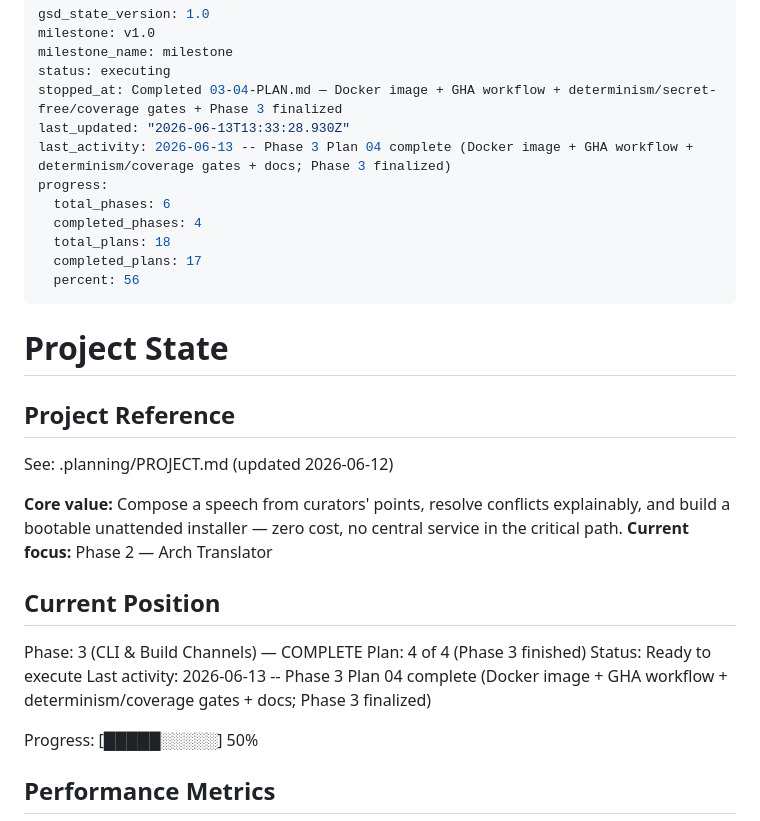
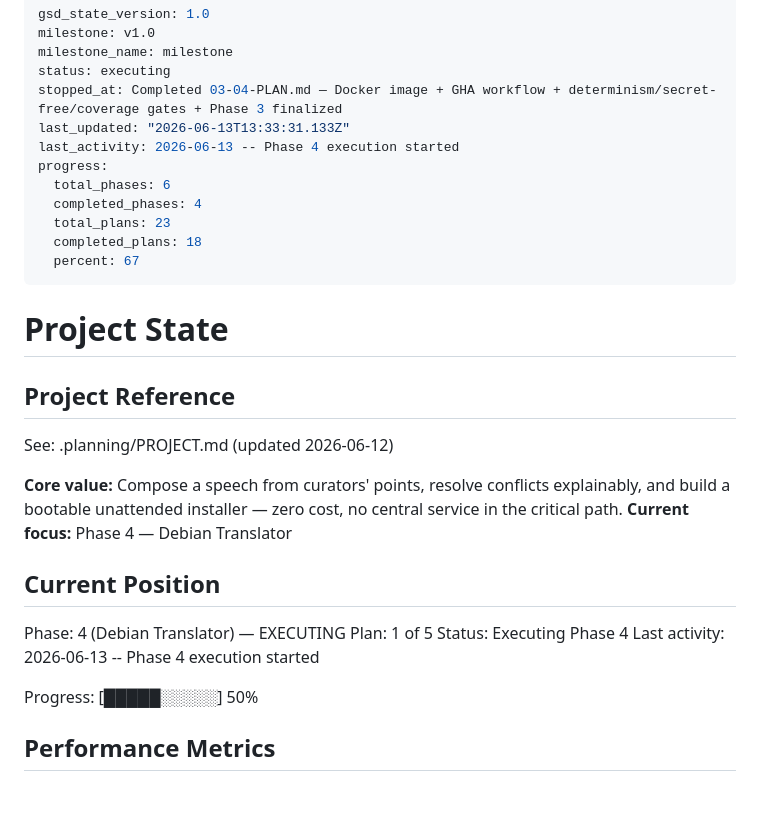
Before and after one commit to mikl0s/DebateOS, a Markdown page: .planning/STATE.md, the part around the change. GitHub-like rendering; blank space fills up the shorter version.

```diff
--- a/.planning/STATE.md
+++ b/.planning/STATE.md
@@ -4,14 +4,14 @@ milestone: v1.0
 milestone_name: milestone
 status: executing
 stopped_at: Completed 03-04-PLAN.md — Docker image + GHA workflow + determinism/secret-free/coverage gates + Phase 3 finalized
-last_updated: "2026-06-13T13:33:28.930Z"
-last_activity: 2026-06-13 -- Phase 3 Plan 04 complete (Docker image + GHA workflow + determinism/coverage gates + docs; Phase 3 finalized)
+last_updated: "2026-06-13T13:33:31.133Z"
+last_activity: 2026-06-13 -- Phase 4 execution started
 progress:
   total_phases: 6
   completed_phases: 4
-  total_plans: 18
-  completed_plans: 17
-  percent: 56
+  total_plans: 23
+  completed_plans: 18
+  percent: 67
 ---
 
 # Project State
@@ -21,14 +21,14 @@ progress:
 See: .planning/PROJECT.md (updated 2026-06-12)
 
 **Core value:** Compose a speech from curators' points, resolve conflicts explainably, and build a bootable unattended installer — zero cost, no central service in the critical path.
-**Current focus:** Phase 2 — Arch Translator
+**Current focus:** Phase 4 — Debian Translator
 
 ## Current Position
 
-Phase: 3 (CLI & Build Channels) — COMPLETE
-Plan: 4 of 4 (Phase 3 finished)
-Status: Ready to execute
-Last activity: 2026-06-13 -- Phase 3 Plan 04 complete (Docker image + GHA workflow + determinism/coverage gates + docs; Phase 3 finalized)
+Phase: 4 (Debian Translator) — EXECUTING
+Plan: 1 of 5
+Status: Executing Phase 4
+Last activity: 2026-06-13 -- Phase 4 execution started
 
 Progress: [█████░░░░░] 50%
 
```
